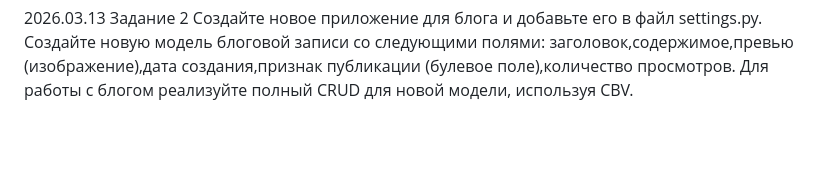
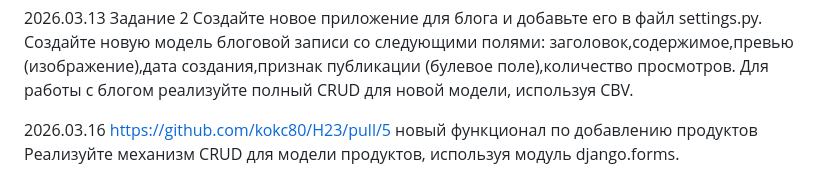
Before and after one commit to kokc80/H23, a Markdown page: README.md, the part around the change. Drawn GitHub-style; blank space fills up the shorter version.

Commit message:
20260316 домашнее задание 26.1 PR https://github.com/kokc80/H23/pull/5

```diff
--- a/README.md
+++ b/README.md
@@ -113,3 +113,7 @@ settings.py.
 Создайте новую модель блоговой записи со следующими полями:
 заголовок,содержимое,превью (изображение),дата создания,признак публикации (булевое поле),количество просмотров.
 Для работы с блогом реализуйте полный CRUD для новой модели, используя CBV.
+
+2026.03.16 https://github.com/kokc80/H23/pull/5
+новый функционал по добавлению продуктов
+Реализуйте механизм CRUD для модели продуктов, используя модуль django.forms.
```
